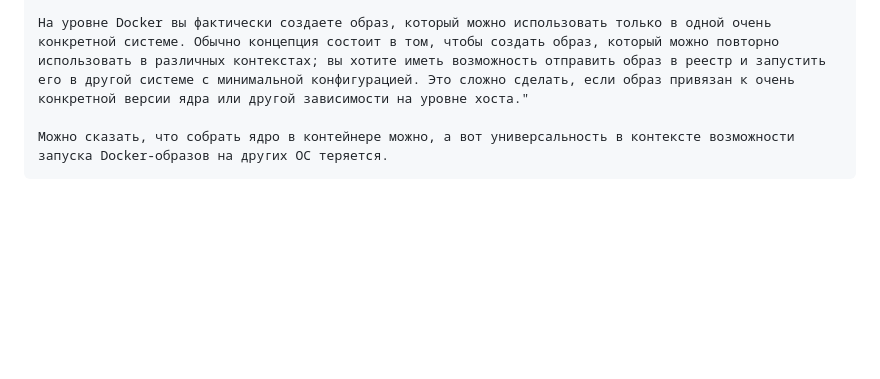
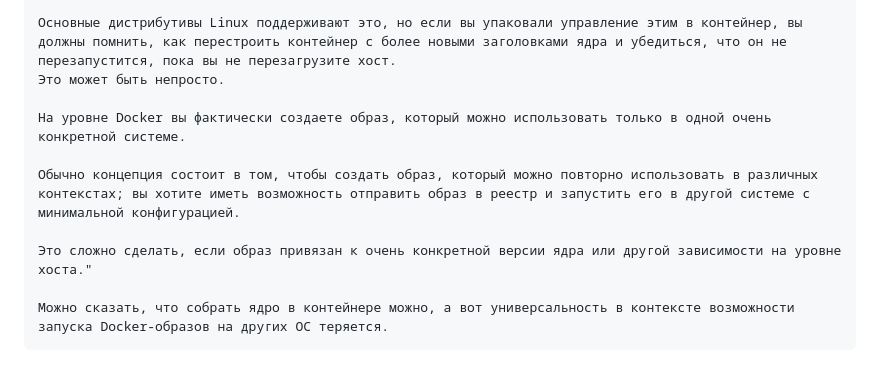
Before and after one commit to catalist3/otus, a Markdown page: task14Docker/README.md, the part around one of its changes. Drawn GitHub-style; blank space fills up the shorter version.

Commit message:
Add task Docker

````diff
--- a/task14Docker/README.md
+++ b/task14Docker/README.md
@@ -65,5 +65,12 @@ ng_v1: digest: sha256:35ca32aabe5b386890b7c8b896731dcfc4a7b5321b331522bd33185c53
 
-На уровне Docker вы фактически создаете образ, который можно использовать только в одной очень конкретной системе. Обычно концепция состоит в том, чтобы создать образ, который можно повторно использовать в различных контекстах; вы хотите иметь возможность отправить образ в реестр и запустить его в другой системе с минимальной конфигурацией. Это сложно сделать, если образ привязан к очень конкретной версии ядра или другой зависимости на уровне хоста."
+Основные дистрибутивы Linux поддерживают это, но если вы упаковали управление этим в контейнер, вы должны помнить, как перестроить контейнер с более новыми заголовками ядра и убедиться, что он не перезапустится, пока вы не перезагрузите хост.
+Это может быть непросто.
+
+На уровне Docker вы фактически создаете образ, который можно использовать только в одной очень конкретной системе.
+
+Обычно концепция состоит в том, чтобы создать образ, который можно повторно использовать в различных контекстах; вы хотите иметь возможность отправить образ в реестр и запустить его в другой системе с минимальной конфигурацией.
+
+Это сложно сделать, если образ привязан к очень конкретной версии ядра или другой зависимости на уровне хоста."
 
 Можно сказать, что собрать ядро в контейнере можно, а вот универсальность в контексте возможности запуска Docker-образов на других ОС теряется.
 ```
````
Also changed, not shown: other parts of task14Docker/README.md (+1 -1 lines).
